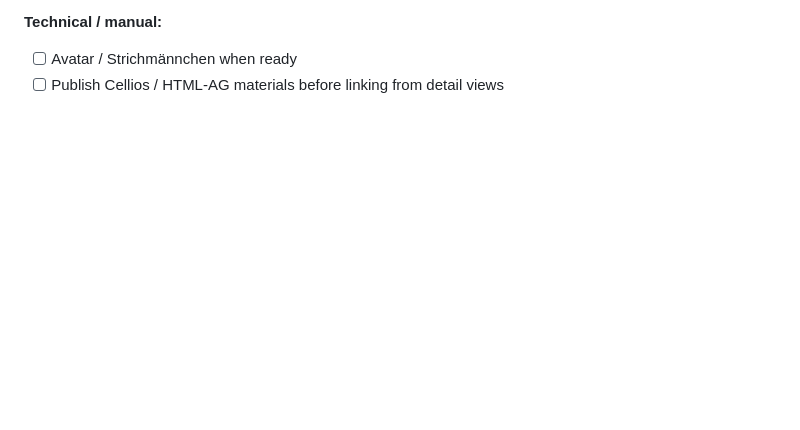
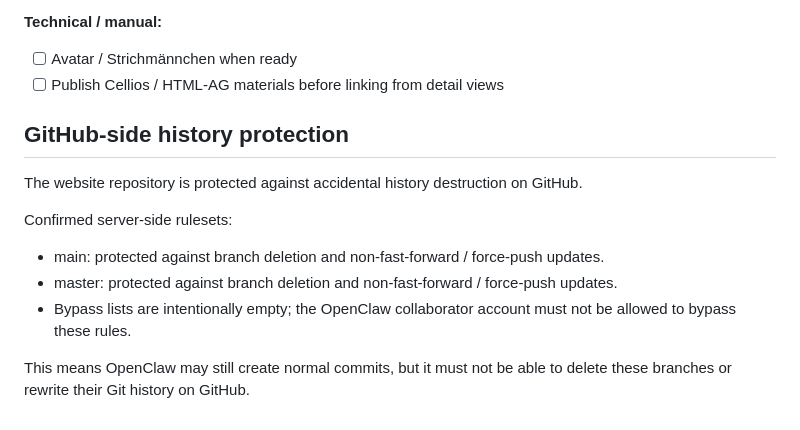
Before and after one commit to Yidingdong/Yidingdong.github.io, a Markdown page: README.md, the part around the change. Drawn GitHub-style; blank space fills up the shorter version.

Commit message:
docs: document GitHub history protection

```diff
--- a/README.md
+++ b/README.md
@@ -203,3 +203,15 @@ See TODO.md for detailed placeholder tracker.
 **Technical / manual:**
 - [ ] Avatar / Strichmännchen when ready
 - [ ] Publish Cellios / HTML-AG materials before linking from detail views
+
+## GitHub-side history protection
+
+The website repository is protected against accidental history destruction on GitHub.
+
+Confirmed server-side rulesets:
+
+- main: protected against branch deletion and non-fast-forward / force-push updates.
+- master: protected against branch deletion and non-fast-forward / force-push updates.
+- Bypass lists are intentionally empty; the OpenClaw collaborator account must not be allowed to bypass these rules.
+
+This means OpenClaw may still create normal commits, but it must not be able to delete these branches or rewrite their Git history on GitHub.
```
